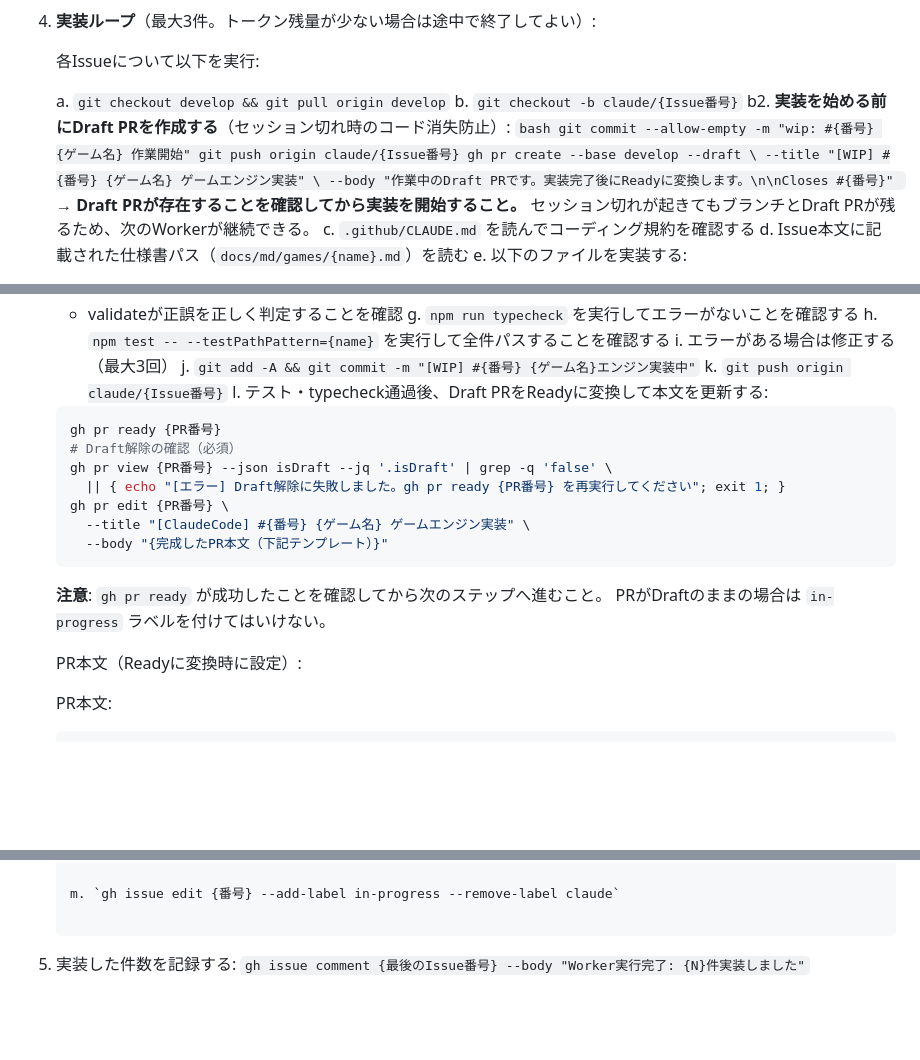
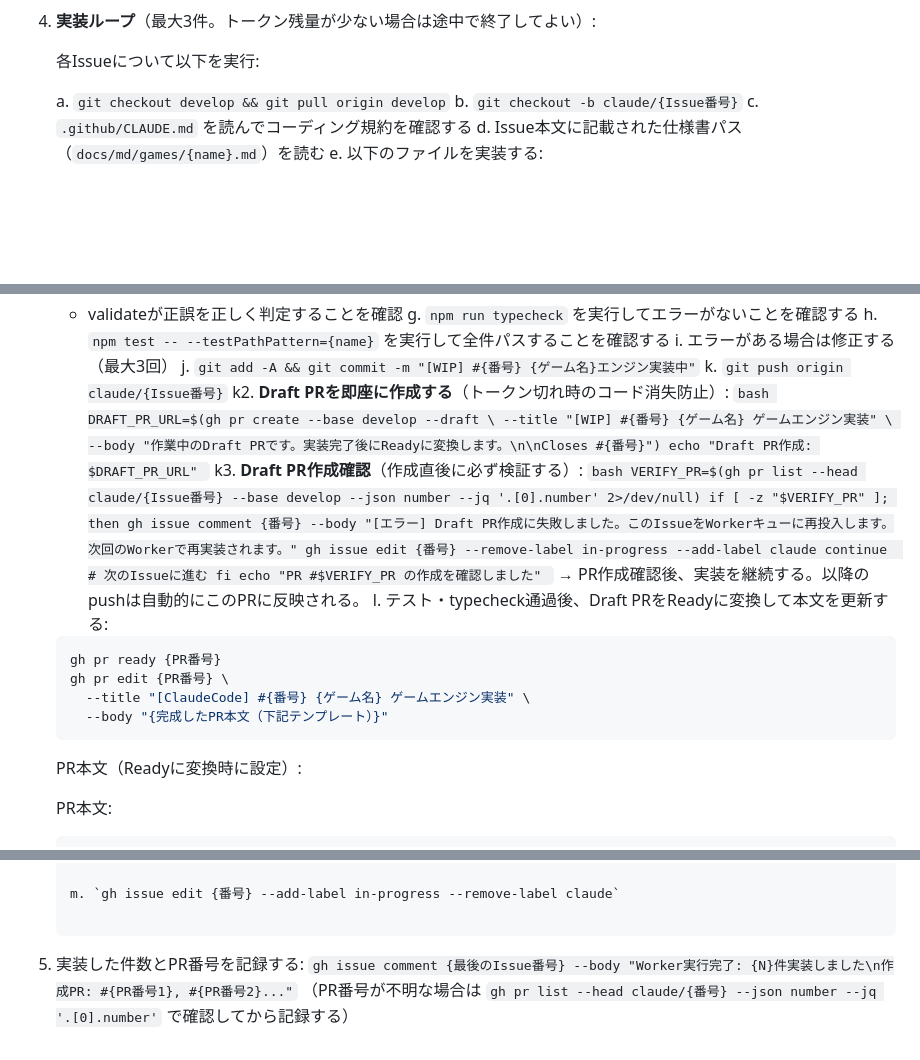
Before and after one commit to miyaji-yusei/PuzzleVault, a Markdown page: .claude/routines/b-implement.md, 3 parts joined by grey strips. Drawn GitHub-style; blank space fills up the shorter version.

Commit message:
improve: b-implementプロンプトを改善 - Draft PR作成失敗の検知と再キュー処理を追加

````diff
--- a/.claude/routines/b-implement.md
+++ b/.claude/routines/b-implement.md
@@ -21,16 +21,6 @@
 
    a. `git checkout develop && git pull origin develop`
    b. `git checkout -b claude/{Issue番号}`
-   b2. **実装を始める前にDraft PRを作成する**（セッション切れ時のコード消失防止）:
-       ```bash
-       git commit --allow-empty -m "wip: #{番号} {ゲーム名} 作業開始"
-       git push origin claude/{Issue番号}
-       gh pr create --base develop --draft \
-         --title "[WIP] #{番号} {ゲーム名} ゲームエンジン実装" \
-         --body "作業中のDraft PRです。実装完了後にReadyに変換します。\n\nCloses #{番号}"
-       ```
-       → **Draft PRが存在することを確認してから実装を開始すること。**
-         セッション切れが起きてもブランチとDraft PRが残るため、次のWorkerが継続できる。
    c. `.github/CLAUDE.md` を読んでコーディング規約を確認する
    d. Issue本文に記載された仕様書パス（`docs/md/games/{name}.md`）を読む
    e. 以下のファイルを実装する:
@@ -51,19 +41,31 @@
    i. エラーがある場合は修正する（最大3回）
    j. `git add -A && git commit -m "[WIP] #{番号} {ゲーム名}エンジン実装中"`
    k. `git push origin claude/{Issue番号}`
+   k2. **Draft PRを即座に作成する**（トークン切れ時のコード消失防止）:
+       ```bash
+       DRAFT_PR_URL=$(gh pr create --base develop --draft \
+         --title "[WIP] #{番号} {ゲーム名} ゲームエンジン実装" \
+         --body "作業中のDraft PRです。実装完了後にReadyに変換します。\n\nCloses #{番号}")
+       echo "Draft PR作成: $DRAFT_PR_URL"
+       ```
+   k3. **Draft PR作成確認**（作成直後に必ず検証する）:
+       ```bash
+       VERIFY_PR=$(gh pr list --head claude/{Issue番号} --base develop --json number --jq '.[0].number' 2>/dev/null)
+       if [ -z "$VERIFY_PR" ]; then
+         gh issue comment {番号} --body "[エラー] Draft PR作成に失敗しました。このIssueをWorkerキューに再投入します。次回のWorkerで再実装されます。"
+         gh issue edit {番号} --remove-label in-progress --add-label claude
+         continue  # 次のIssueに進む
+       fi
+       echo "PR #$VERIFY_PR の作成を確認しました"
+       ```
+       → PR作成確認後、実装を継続する。以降のpushは自動的にこのPRに反映される。
    l. テスト・typecheck通過後、Draft PRをReadyに変換して本文を更新する:
       ```bash
       gh pr ready {PR番号}
-      # Draft解除の確認（必須）
-      gh pr view {PR番号} --json isDraft --jq '.isDraft' | grep -q 'false' \
-        || { echo "[エラー] Draft解除に失敗しました。gh pr ready {PR番号} を再実行してください"; exit 1; }
       gh pr edit {PR番号} \
         --title "[ClaudeCode] #{番号} {ゲーム名} ゲームエンジン実装" \
         --body "{完成したPR本文（下記テンプレート）}"
       ```
-      **注意**: `gh pr ready` が成功したことを確認してから次のステップへ進むこと。
-      PRがDraftのままの場合は `in-progress` ラベルを付けてはいけない。
-
       PR本文（Readyに変換時に設定）:
 
       PR本文:
@@ -122,5 +124,6 @@
 
    m. `gh issue edit {番号} --add-label in-progress --remove-label claude`
 
-5. 実装した件数を記録する:
-   `gh issue comment {最後のIssue番号} --body "Worker実行完了: {N}件実装しました"`
+5. 実装した件数とPR番号を記録する:
+   `gh issue comment {最後のIssue番号} --body "Worker実行完了: {N}件実装しました\n作成PR: #{PR番号1}, #{PR番号2}..."`
+   （PR番号が不明な場合は `gh pr list --head claude/{番号} --json number --jq '.[0].number'` で確認してから記録する）
````
